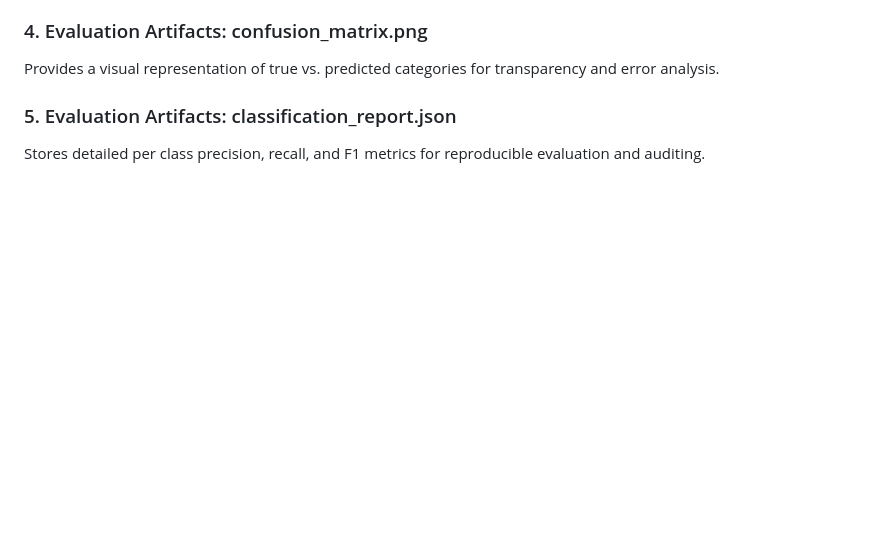
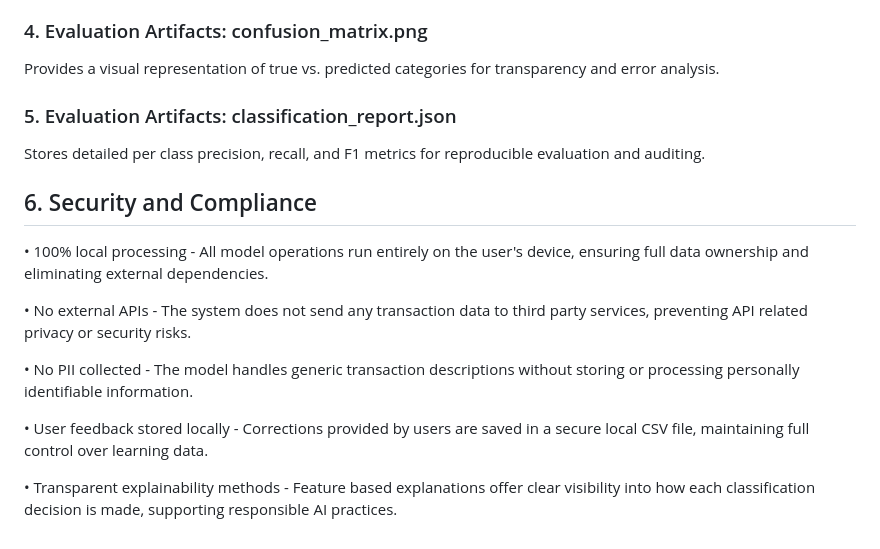
Before and after one commit to suriya2318/AI-FinCatTransaction, a Markdown page: README.md, the part around the change. Drawn GitHub-style; blank space fills up the shorter version.

```diff
--- a/README.md
+++ b/README.md
@@ -98,3 +98,14 @@ Provides a visual representation of true vs. predicted categories for transparen
 ### 5. Evaluation Artifacts: classification_report.json
 
 Stores detailed per class precision, recall, and F1 metrics for reproducible evaluation and auditing.
+
+## 6. Security and Compliance
+•	100% local processing - All model operations run entirely on the user's device, ensuring full data ownership and eliminating external dependencies.
+
+•	No external APIs - The system does not send any transaction data to third party services, preventing API related privacy or security risks.
+
+•	No PII collected - The model handles generic transaction descriptions without storing or processing personally identifiable information.
+
+•	User feedback stored locally - Corrections provided by users are saved in a secure local CSV file, maintaining full control over learning data.
+
+•	Transparent explainability methods - Feature based explanations offer clear visibility into how each classification decision is made, supporting responsible AI practices.
```
